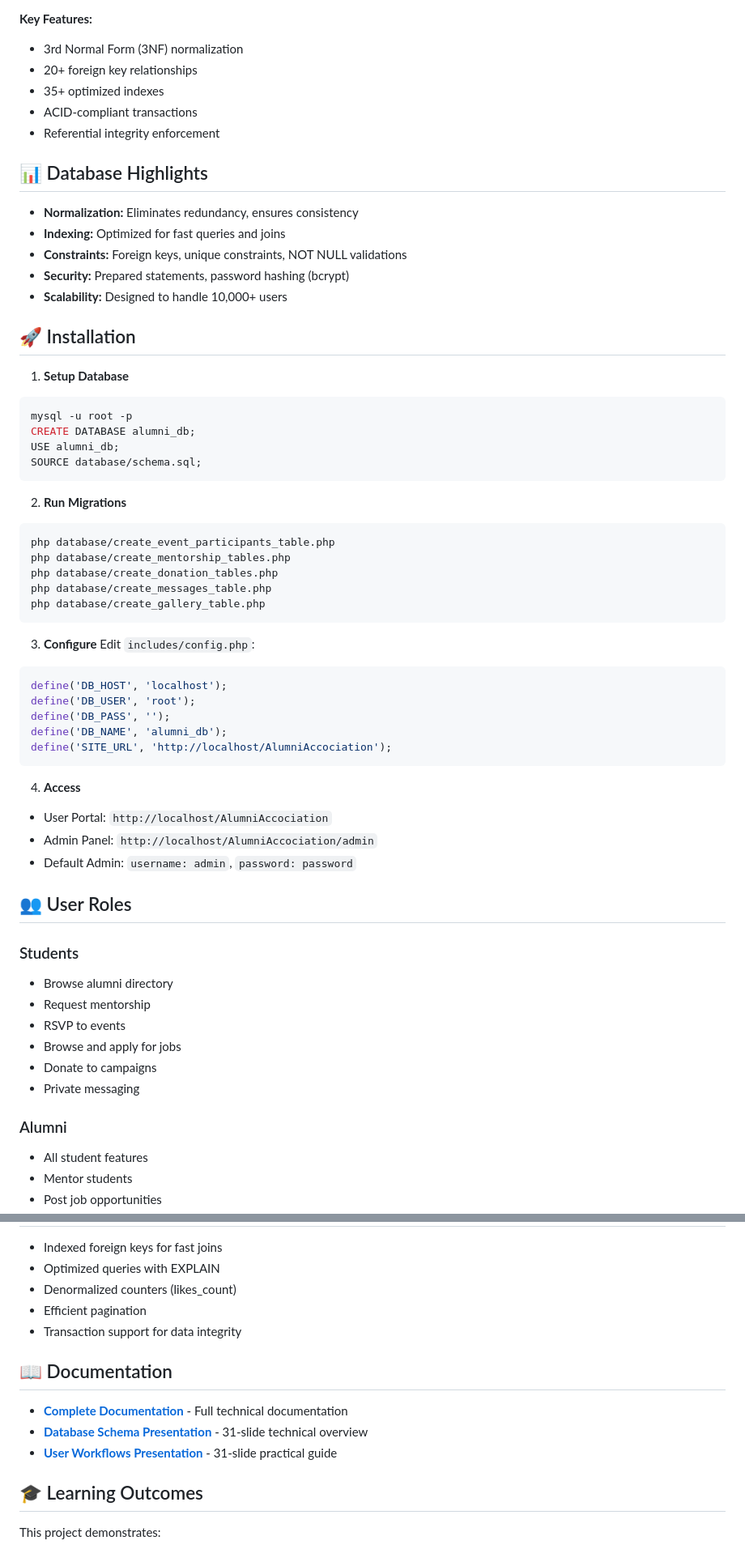
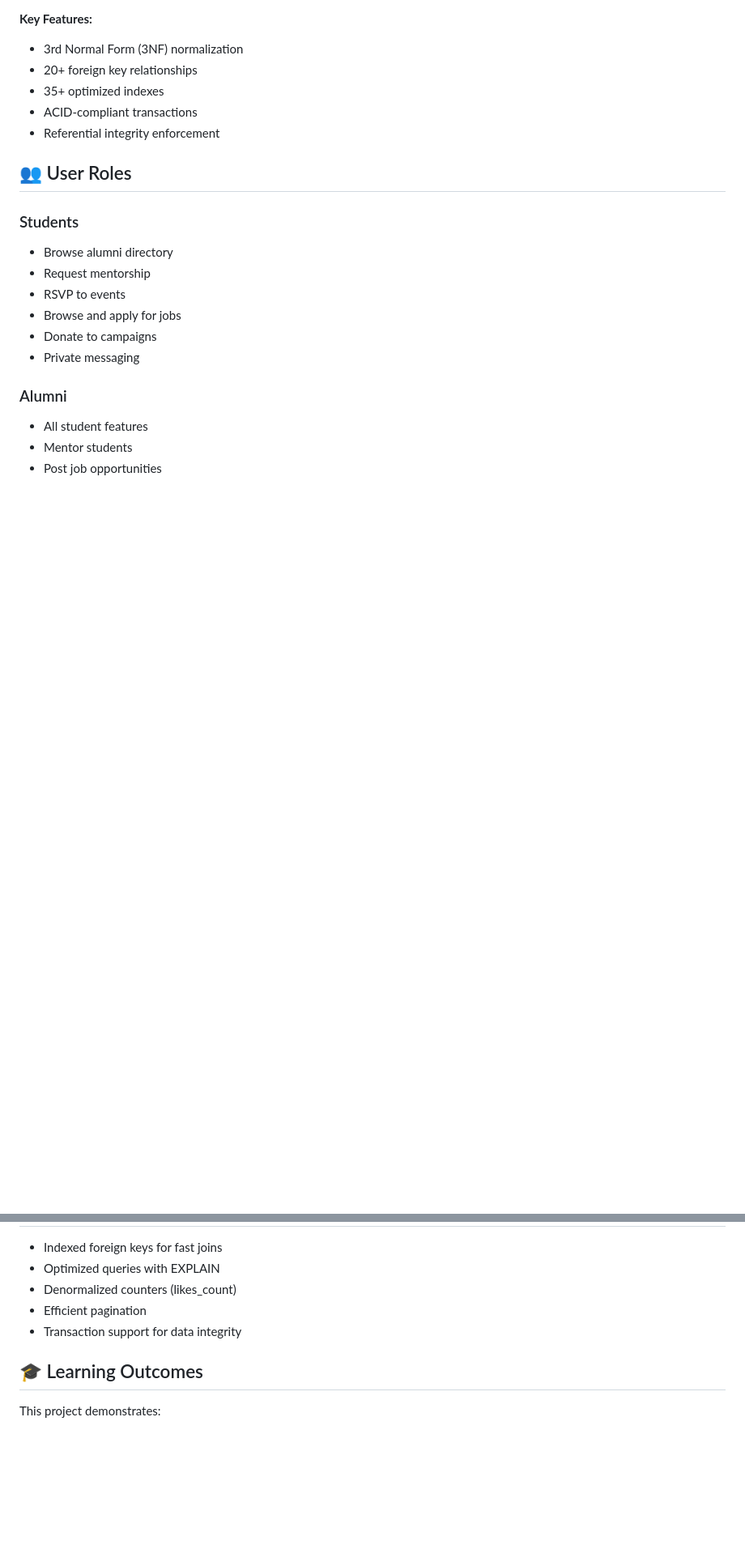
Before and after one commit to mollaomar991/UIU-Circle, a Markdown page: README.md, 2 parts joined by grey strips. Shown at 81% size. GitHub-like rendering; blank space fills up the shorter version.

Commit message:
Revise README by removing and updating sections
Removed sections on database highlights, installation, project structure, documentation, and acknowledgments. Updated author information.

````diff
--- a/README.md
+++ b/README.md
@@ -57,47 +57,6 @@ The UIU Alumni Association Platform is a full-stack web application that bridges
 - ACID-compliant transactions
 - Referential integrity enforcement
 
-## 📊 Database Highlights
-
-- **Normalization:** Eliminates redundancy, ensures consistency
-- **Indexing:** Optimized for fast queries and joins
-- **Constraints:** Foreign keys, unique constraints, NOT NULL validations
-- **Security:** Prepared statements, password hashing (bcrypt)
-- **Scalability:** Designed to handle 10,000+ users
-
-## 🚀 Installation
-
-1. **Setup Database**
-```bash
-mysql -u root -p
-CREATE DATABASE alumni_db;
-USE alumni_db;
-SOURCE database/schema.sql;
-```
-
-2. **Run Migrations**
-```bash
-php database/create_event_participants_table.php
-php database/create_mentorship_tables.php
-php database/create_donation_tables.php
-php database/create_messages_table.php
-php database/create_gallery_table.php
-```
-
-3. **Configure**
-Edit `includes/config.php`:
-```php
-define('DB_HOST', 'localhost');
-define('DB_USER', 'root');
-define('DB_PASS', '');
-define('DB_NAME', 'alumni_db');
-define('SITE_URL', 'http://localhost/AlumniAccociation');
-```
-
-4. **Access**
-- User Portal: `http://localhost/AlumniAccociation`
-- Admin Panel: `http://localhost/AlumniAccociation/admin`
-- Default Admin: `username: admin`, `password: password`
 
 ## 👥 User Roles
 
@@ -156,12 +102,6 @@ AlumniAccociation/
 - Efficient pagination
 - Transaction support for data integrity
 
-## 📖 Documentation
-
-- **[Complete Documentation](PROJECT_DOCUMENTATION.md)** - Full technical documentation
-- **[Database Schema Presentation](DATABASE_PRESENTATION.md)** - 31-slide technical overview
-- **[User Workflows Presentation](USER_WORKFLOWS_PRESENTATION.md)** - 31-slide practical guide
-
 ## 🎓 Learning Outcomes
 
 This project demonstrates:
````
Also changed, not shown: other parts of README.md (+3 -27 lines).
